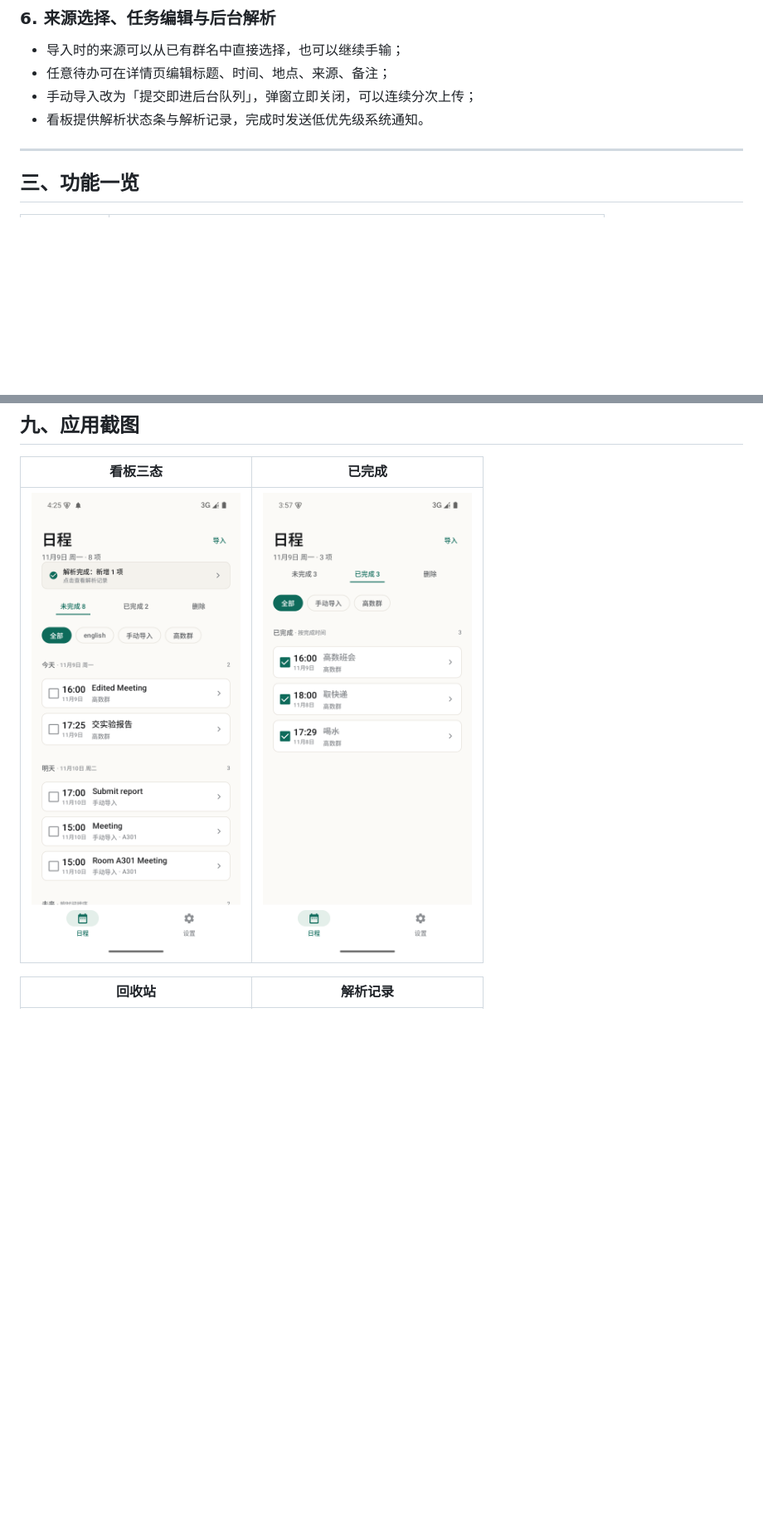
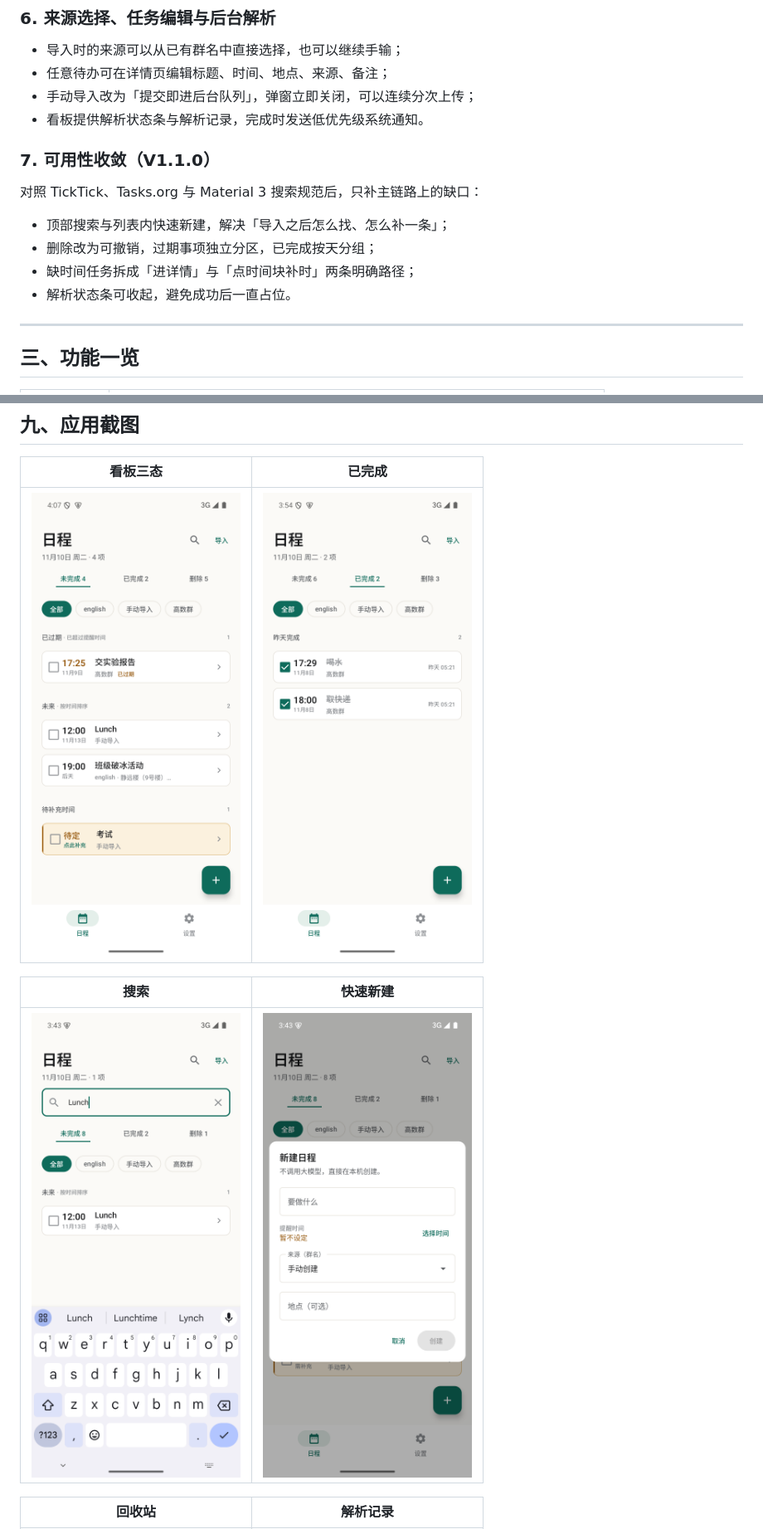
Before and after one commit to wangyifan20080208/date-notice, a Markdown page: README.md, 2 parts joined by grey strips. Shown at 83% size. GitHub-like rendering; pictures changed too: docs/screenshots/board.png, docs/screenshots/done.png, docs/screenshots/new-task.png (added); blank space fills up the shorter version.

Commit message:
feat: V1.1.0 可用性优化（搜索、快速新建、撤销删除、过期分区）

```diff
--- a/README.md
+++ b/README.md
@@ -88,6 +88,15 @@ SmartGroupAgenda 想解决的就是这件事：
 - 手动导入改为「提交即进后台队列」，弹窗立即关闭，可以连续分次上传；
 - 看板提供解析状态条与解析记录，完成时发送低优先级系统通知。
 
+### 7. 可用性收敛（V1.1.0）
+
+对照 TickTick、Tasks.org 与 Material 3 搜索规范后，只补主链路上的缺口：
+
+- 顶部搜索与列表内快速新建，解决「导入之后怎么找、怎么补一条」；
+- 删除改为可撤销，过期事项独立分区，已完成按天分组；
+- 缺时间任务拆成「进详情」与「点时间块补时」两条明确路径；
+- 解析状态条可收起，避免成功后一直占位。
+
 ---
 
 ## 三、功能一览
@@ -472,6 +495,10 @@ API Key 会先用 Android Keystore 加密，再写入本机 DataStore。
 |---|---|
 | ![看板](docs/screenshots/board.png) | ![已完成](docs/screenshots/done.png) |
 
+| 搜索 | 快速新建 |
+|---|---|
+| ![搜索](docs/screenshots/search.png) | ![快速新建](docs/screenshots/new-task.png) |
+
 | 回收站 | 解析记录 |
 |---|---|
 | ![回收站](docs/screenshots/deleted.png) | ![解析记录](docs/screenshots/import-history.png) |
```
Also changed, not shown: other parts of README.md (+38 -0 lines), docs/screenshots/detail.png, 11 other files.
